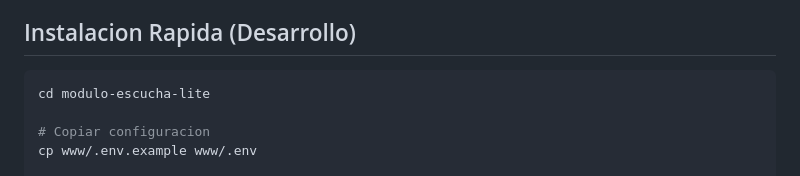
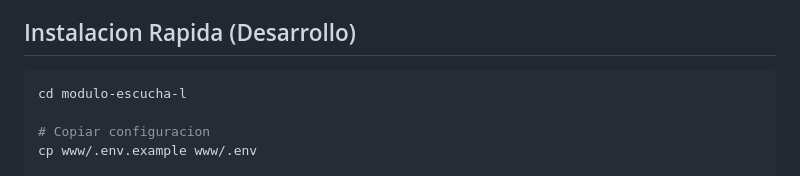
Before and after one commit to xlego6/modulo-escucha-l, a Markdown page: README.md, the part around the change. Rendered like a GitHub page.

Commit message:
Fix typo in installation directory name

````diff
--- a/README.md
+++ b/README.md
@@ -11,7 +11,7 @@ Sistema ligero de gestion de testimonios basado en modulo-escucha.
 ## Instalacion Rapida (Desarrollo)
 
 ```bash
-cd modulo-escucha-lite
+cd modulo-escucha-l
 
 # Copiar configuracion
 cp www/.env.example www/.env
````
